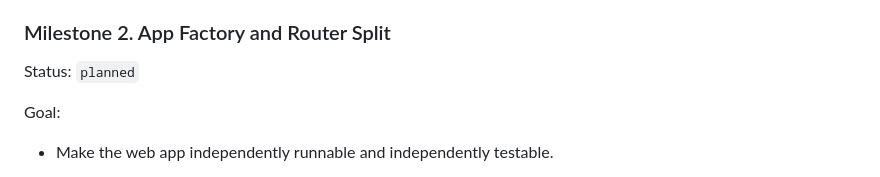
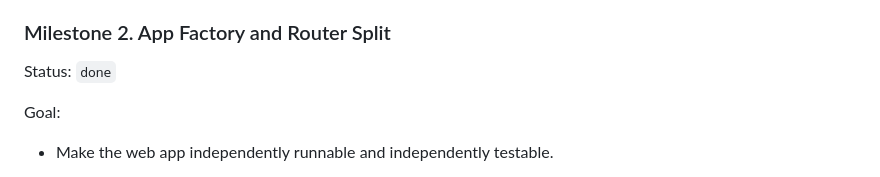
Before and after one commit to sharkbeee/PagerMaid, a Markdown page: docs/web-refactor-plan.md, the part around the change. Rendered like a GitHub page.

Commit message:
docs(web): mark milestone 2 complete

```diff
--- a/docs/web-refactor-plan.md
+++ b/docs/web-refactor-plan.md
@@ -168,7 +168,7 @@ Exit criteria:
 
 ### Milestone 2. App Factory and Router Split
 
-Status: `planned`
+Status: `done`
 
 Goal:
 
```
